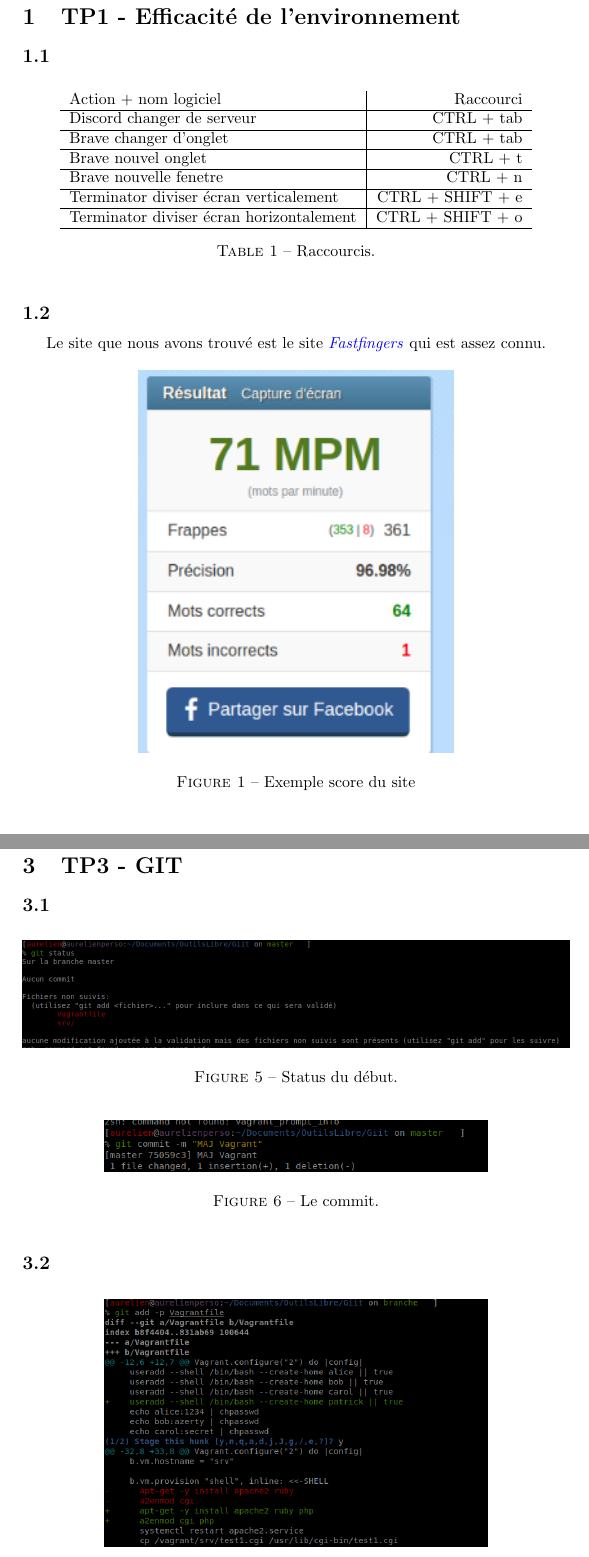
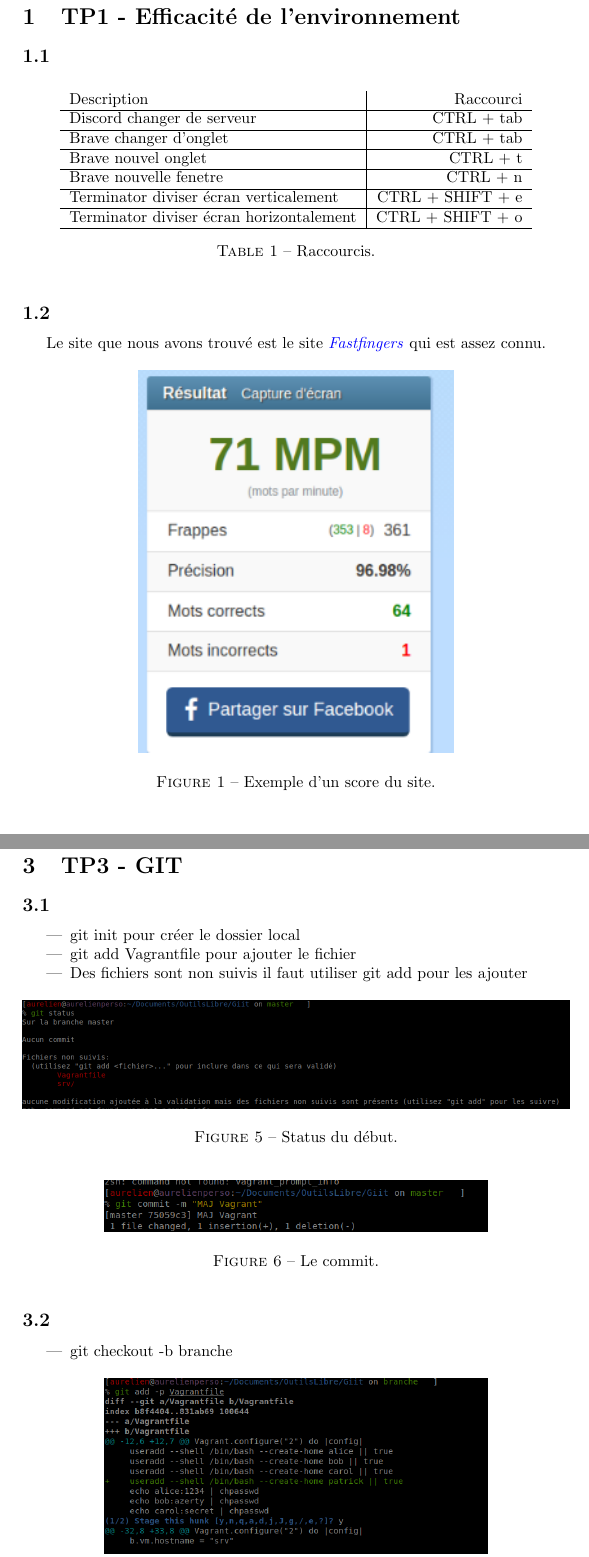
Before and after one commit to AurelienBOFFI/RenduOutilLibre-BOFFI-SCHWARTZ, a LaTeX document (RenduFinal.tex): two parts of pages 2 and 8 of 10 before the commit and two parts of pages 2 and 8 of 11 after it, joined at a grey line, cut so that both start at the same text. Compiled offline with pdfLaTeX.

Commit message:
correctif v4

```diff
--- a/RenduFinal.tex
+++ b/RenduFinal.tex
@@ -24,13 +24,20 @@
 \centering
 \begin{tabular}{l|r}
 
-Action + nom logiciel& Raccourci \\\hline
-Discord changer de serveur  & CTRL + tab \\\hline
-Brave changer d'onglet   & CTRL + tab \\\hline
-Brave nouvel onglet   & CTRL + t \\\hline
-Brave nouvelle fenetre  & CTRL + n \\\hline
-Terminator diviser écran verticalement   & CTRL + SHIFT + e \\\hline
-Terminator diviser écran horizontalement   & CTRL + SHIFT + o \\\hline
+Description & Raccourci \\\hline
+Discord changer de serveur  & CTRL + tab \\
+\hline
+Brave changer d'onglet   & CTRL + tab \\
+\hline
+Brave nouvel onglet   & CTRL + t \\
+\hline
+Brave nouvelle fenetre  & CTRL + n \\
+\hline
+Terminator diviser écran verticalement   & CTRL + SHIFT + e \\
+\hline
+Terminator diviser écran horizontalement   & CTRL + SHIFT + o \\
+\hline
+
 \end{tabular}
 \caption{\label{tab:widgets}Raccourcis.}
 \end{table}
@@ -43,7 +50,7 @@ Le site que nous avons trouvé est le site \href{https://10fastfingers.com/typin
 \begin{figure}[h]
 \centering
     \includegraphics[height=0.7\columnwidth]{screen/Fastfingers.png}
-    \caption{\label{fig:frog}Exemple score du site}
+    \caption{\label{fig:frog}Exemple d'un score du site.}
 \end{figure}
 \FloatBarrier
 
@@ -244,7 +251,11 @@ Host srv
 \section{TP3 - GIT}
 
 \subsection{}
-
+\begin{itemize}
+    \item git init pour créer le dossier local
+    \item git add Vagrantfile pour ajouter le fichier
+    \item Des fichiers sont non suivis il faut utiliser git add pour les ajouter
+\end{itemize}
 
 \begin{figure}[h]
 \centering
@@ -259,6 +270,10 @@ Host srv
 \end{figure}
 
 \subsection{}
+
+\begin{itemize}
+    \item git checkout -b branche
+\end{itemize}
 
 \begin{figure}[h]
 \centering
```
Also changed, not shown: RenduFinal.pdf, RenduFinal.tex (11 more changed lines), 3 other files.
